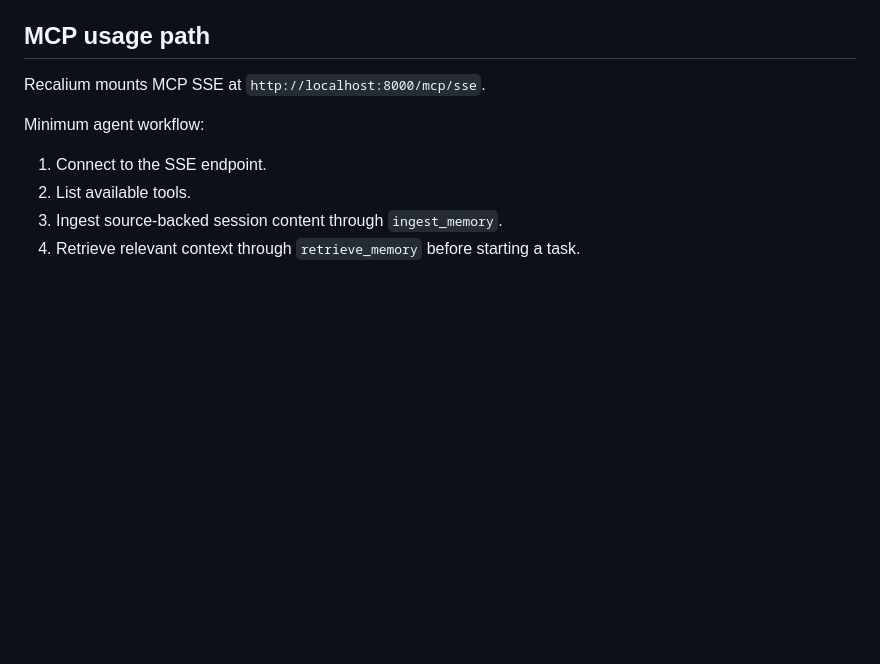
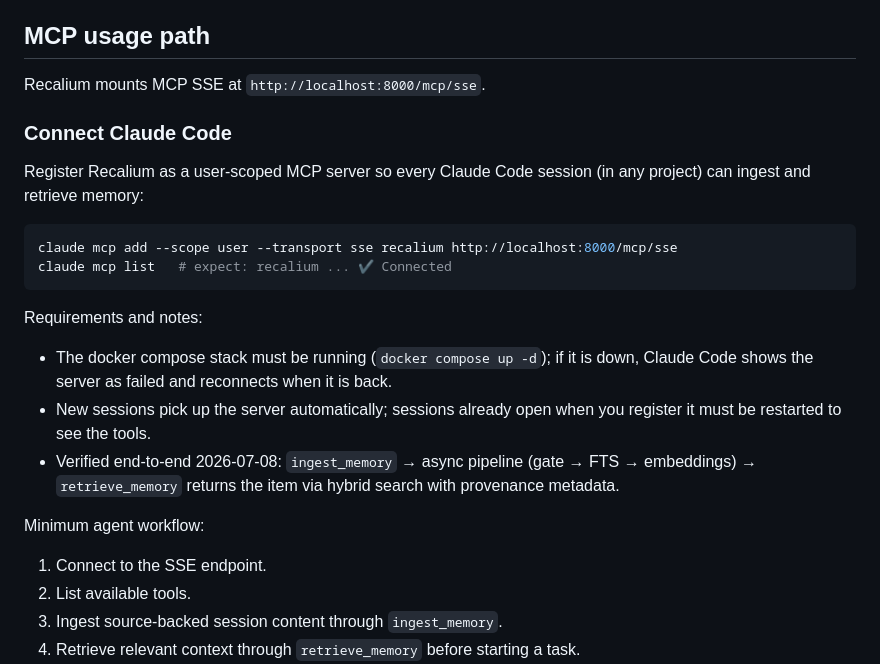
Before and after one commit to andr-ca/recalium, a Markdown page: docs/guides/local-use-and-test.md, the part around the change. GitHub-like rendering; blank space fills up the shorter version.

Commit message:
docs(quick-260708-a7m): connect Recalium MCP to Claude Code — guide section, summary, state

````diff
--- a/docs/guides/local-use-and-test.md
+++ b/docs/guides/local-use-and-test.md
@@ -144,6 +144,26 @@ Restore testing still needs saved timing evidence before the 15-minute restore S
 
 Recalium mounts MCP SSE at `http://localhost:8000/mcp/sse`.
 
+### Connect Claude Code
+
+Register Recalium as a user-scoped MCP server so every Claude Code session
+(in any project) can ingest and retrieve memory:
+
+```bash
+claude mcp add --scope user --transport sse recalium http://localhost:8000/mcp/sse
+claude mcp list   # expect: recalium ... ✔ Connected
+```
+
+Requirements and notes:
+
+- The docker compose stack must be running (`docker compose up -d`); if it is
+  down, Claude Code shows the server as failed and reconnects when it is back.
+- New sessions pick up the server automatically; sessions already open when
+  you register it must be restarted to see the tools.
+- Verified end-to-end 2026-07-08: `ingest_memory` → async pipeline (gate →
+  FTS → embeddings) → `retrieve_memory` returns the item via hybrid search
+  with provenance metadata.
+
 Minimum agent workflow:
 
 1. Connect to the SSE endpoint.
````
Also changed, not shown: .planning/STATE.md (+2 -1 lines).
